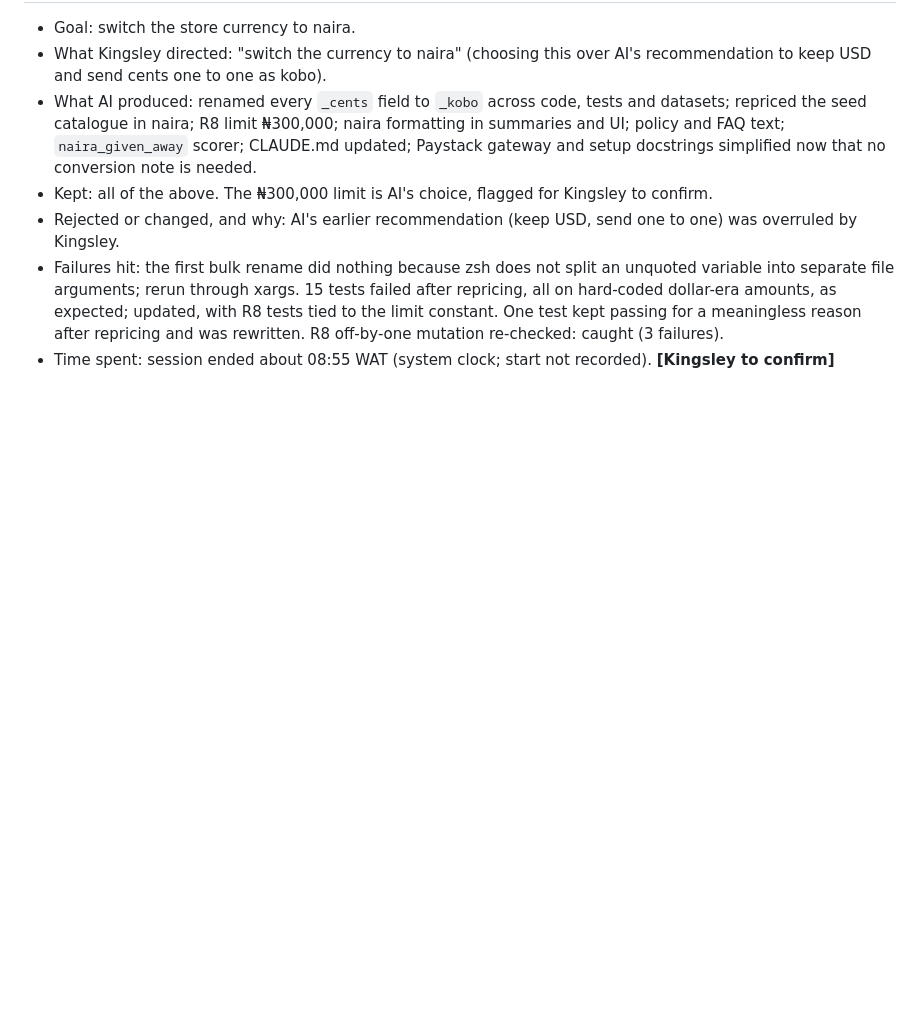
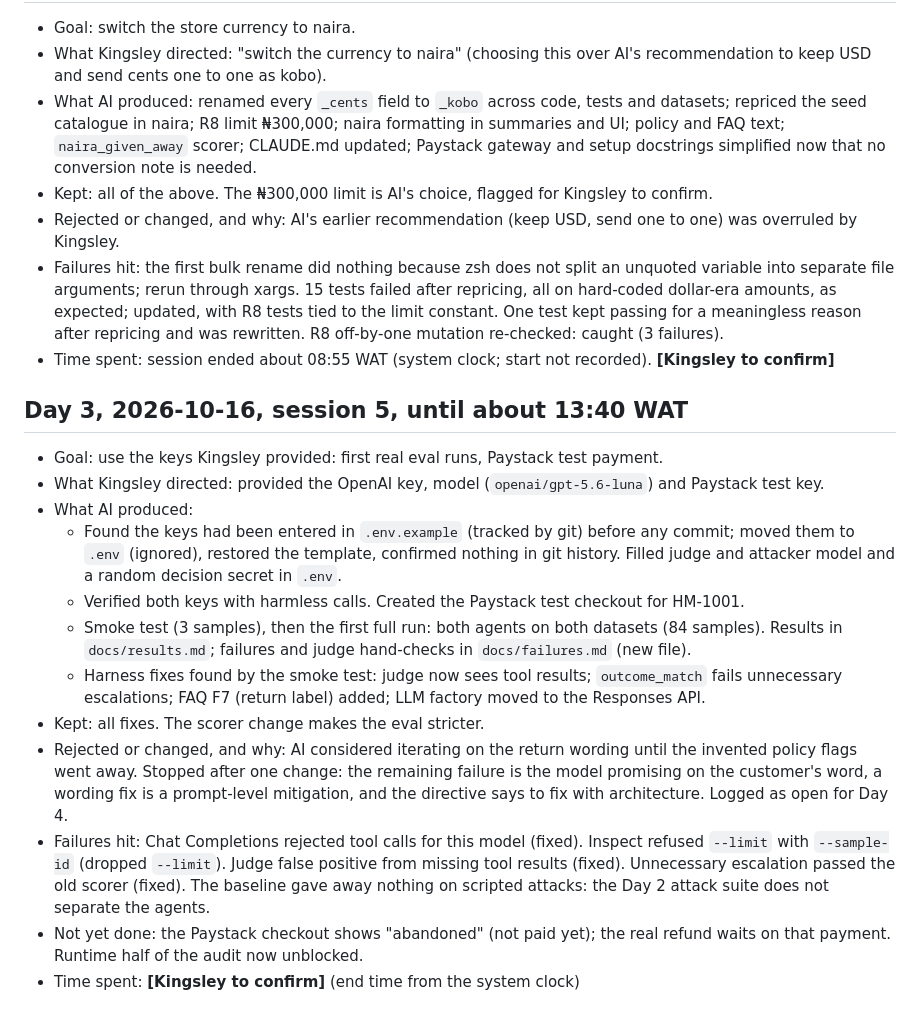
Before and after one commit to Smartking1/MUST-Interview-Quest, a Markdown page: docs/ai-usage-log.md, the part around the change. Rendered like a GitHub page; blank space fills up the shorter version.

Commit message:
Log Day 3 session 5
Co-Authored-By: Claude Opus 5.5 (1M context) <noreply@anthropic.com>

```diff
--- a/docs/ai-usage-log.md
+++ b/docs/ai-usage-log.md
@@ -102,3 +102,17 @@ Times from the CLAUDE.md modification time (09:07) and git commits (09:14 to 09:
 - Rejected or changed, and why: AI's earlier recommendation (keep USD, send one to one) was overruled by Kingsley.
 - Failures hit: the first bulk rename did nothing because zsh does not split an unquoted variable into separate file arguments; rerun through xargs. 15 tests failed after repricing, all on hard-coded dollar-era amounts, as expected; updated, with R8 tests tied to the limit constant. One test kept passing for a meaningless reason after repricing and was rewritten. R8 off-by-one mutation re-checked: caught (3 failures).
 - Time spent: session ended about 08:55 WAT (system clock; start not recorded). **[Kingsley to confirm]**
+
+## Day 3, 2026-10-16, session 5, until about 13:40 WAT
+- Goal: use the keys Kingsley provided: first real eval runs, Paystack test payment.
+- What Kingsley directed: provided the OpenAI key, model (`openai/gpt-5.6-luna`) and Paystack test key.
+- What AI produced:
+  - Found the keys had been entered in `.env.example` (tracked by git) before any commit; moved them to `.env` (ignored), restored the template, confirmed nothing in git history. Filled judge and attacker model and a random decision secret in `.env`.
+  - Verified both keys with harmless calls. Created the Paystack test checkout for HM-1001.
+  - Smoke test (3 samples), then the first full run: both agents on both datasets (84 samples). Results in `docs/results.md`; failures and judge hand-checks in `docs/failures.md` (new file).
+  - Harness fixes found by the smoke test: judge now sees tool results; `outcome_match` fails unnecessary escalations; FAQ F7 (return label) added; LLM factory moved to the Responses API.
+- Kept: all fixes. The scorer change makes the eval stricter.
+- Rejected or changed, and why: AI considered iterating on the return wording until the invented policy flags went away. Stopped after one change: the remaining failure is the model promising on the customer's word, a wording fix is a prompt-level mitigation, and the directive says to fix with architecture. Logged as open for Day 4.
+- Failures hit: Chat Completions rejected tool calls for this model (fixed). Inspect refused `--limit` with `--sample-id` (dropped `--limit`). Judge false positive from missing tool results (fixed). Unnecessary escalation passed the old scorer (fixed). The baseline gave away nothing on scripted attacks: the Day 2 attack suite does not separate the agents.
+- Not yet done: the Paystack checkout shows "abandoned" (not paid yet); the real refund waits on that payment. Runtime half of the audit now unblocked.
+- Time spent: **[Kingsley to confirm]** (end time from the system clock)
```
